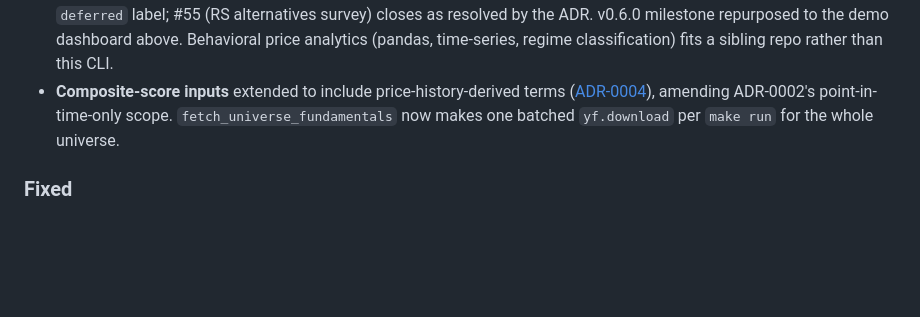
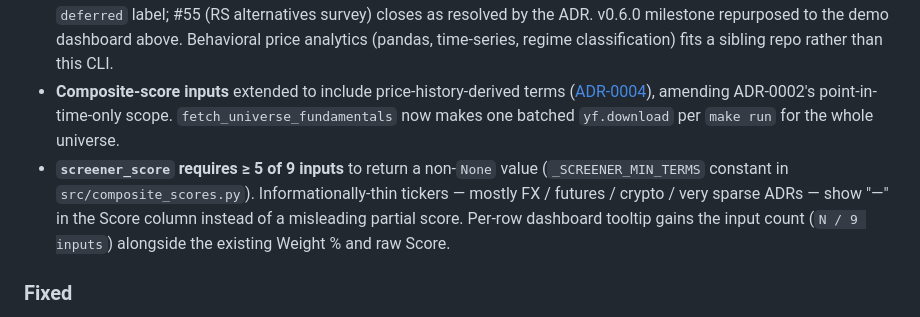
Before and after one commit to qte77/scrape-stock-kpi, a Markdown page: CHANGELOG.md, the part around the change. Drawn GitHub-style; blank space fills up the shorter version.

Commit message:
docs(changelog): note screener_score min-terms + coverage tooltip
One bullet under [Unreleased] -> Changed, summarizing the threshold
behaviour and the new dashboard tooltip element. No README /
architecture / ADR updates needed — this tunes an existing feature,
no new public API surface.

Co-Authored-By: Claude <noreply@anthropic.com>

```diff
--- a/CHANGELOG.md
+++ b/CHANGELOG.md
@@ -31,6 +31,7 @@ Types of changes:
 - **All workflow actions pinned to full-length commit SHAs** per the repo's new "Require actions to be pinned to a full-length commit SHA" rule. Migrated `validate.yaml`, `sbom.yaml`, `bump-my-version.yaml`, `links-fail-fast.yml`, `codeql.yaml`.
 - Defer the v0.6.0 RS hedging epic per [ADR-0003](docs/decisions/0003-defer-rs-hedging-epic.md). Parent issue #4 and sub-issues #8 / #9 / #10 stay open with the `deferred` label; #55 (RS alternatives survey) closes as resolved by the ADR. v0.6.0 milestone repurposed to the demo dashboard above. Behavioral price analytics (pandas, time-series, regime classification) fits a sibling repo rather than this CLI.
 - **Composite-score inputs** extended to include price-history-derived terms ([ADR-0004](docs/decisions/0004-price-history-composite-input.md)), amending ADR-0002's point-in-time-only scope. `fetch_universe_fundamentals` now makes one batched `yf.download` per `make run` for the whole universe.
+- **`screener_score` requires ≥ 5 of 9 inputs** to return a non-`None` value (`_SCREENER_MIN_TERMS` constant in `src/composite_scores.py`). Informationally-thin tickers — mostly FX / futures / crypto / very sparse ADRs — show "—" in the Score column instead of a misleading partial score. Per-row dashboard tooltip gains the input count (`N / 9 inputs`) alongside the existing Weight % and raw Score.
 
 ### Fixed
 
```
